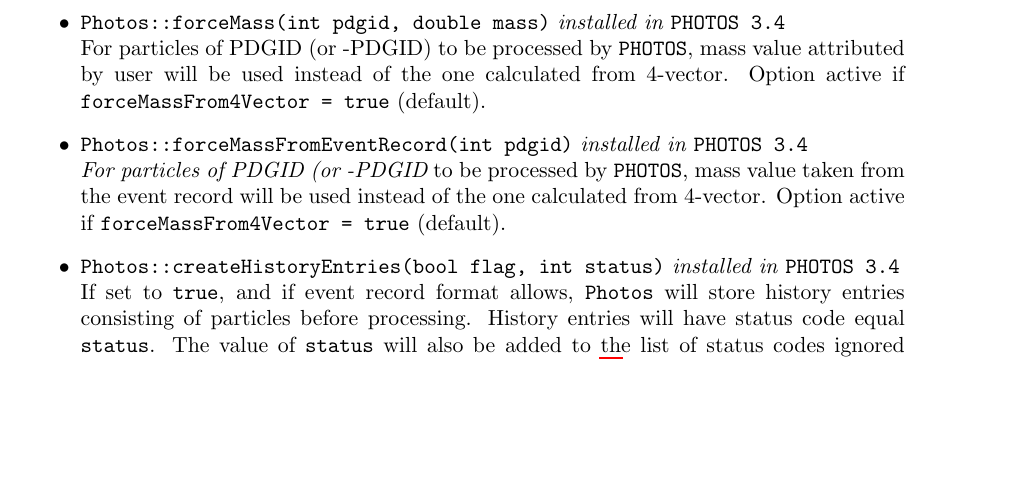
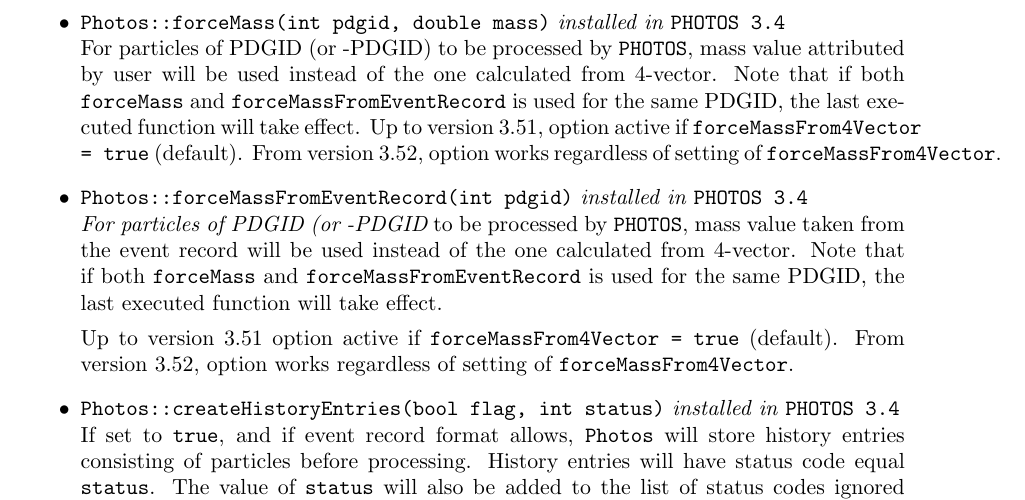
Before and after one commit to alisw/photospp, a LaTeX document (documentation/latex_documentation/Photos_interface_design.tex): part of page 34 of 35, cut so that both start at the same text, the shorter picture padded with empty space. Compiled offline with pdfLaTeX.

Commit message:
Changed 'forceMass' and 'forceMassFromEventRecord' to work regardless of 'forceMassFrom4Vector' option.

```diff
--- a/documentation/latex_documentation/Photos_interface_design.tex
+++ b/documentation/latex_documentation/Photos_interface_design.tex
@@ -1559,13 +1559,18 @@ or are introduced for backward compatibility.
   \item {\tt Photos::forceMass(int pdgid, double mass)} {\it  installed in {\tt PHOTOS 3.4}} \\
         For particles of PDGID (or -PDGID)  to be processed by {\tt PHOTOS},
         mass value attributed  by user will be used instead of the one calculated
-        from 4-vector.
-        Option active if {\tt forceMassFrom4Vector = true} (default).
+        from 4-vector. Note that if both {\tt forceMass} and {\tt forceMassFromEventRecord} is
+        used for the same PDGID, the last executed function will take effect.
+        Up to version 3.51, option active if {\tt forceMassFrom4Vector = true} (default).
+        From version 3.52, option works regardless of setting of {\tt forceMassFrom4Vector}.
   \item {\tt Photos::forceMassFromEventRecord(int pdgid)} {\it  installed in {\tt PHOTOS 3.4} \\
         For particles of PDGID (or -PDGID} to be  processed by {\tt PHOTOS},
         mass value taken from the event record will be used instead of the one
-        calculated from 4-vector.
-        Option active if {\tt forceMassFrom4Vector = true} (default).
+        calculated from 4-vector. Note that if both {\tt forceMass} and {\tt forceMassFromEventRecord} is
+        used for the same PDGID, the last executed function will take effect.
+
+        Up to version 3.51 option active if {\tt forceMassFrom4Vector = true} (default).
+        From version 3.52, option works regardless of setting of {\tt forceMassFrom4Vector}.
   \item {\tt Photos::createHistoryEntries(bool flag, int status)} {\it  installed in {\tt PHOTOS 3.4}} \\
         If set to {\tt true}, and if event record format allows,
         {\tt Photos} will store history entries consisting of particles
```
Also changed, not shown: 2 other files.
